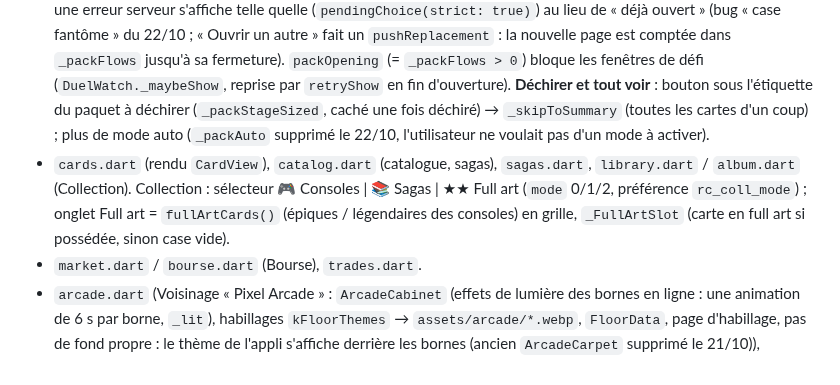
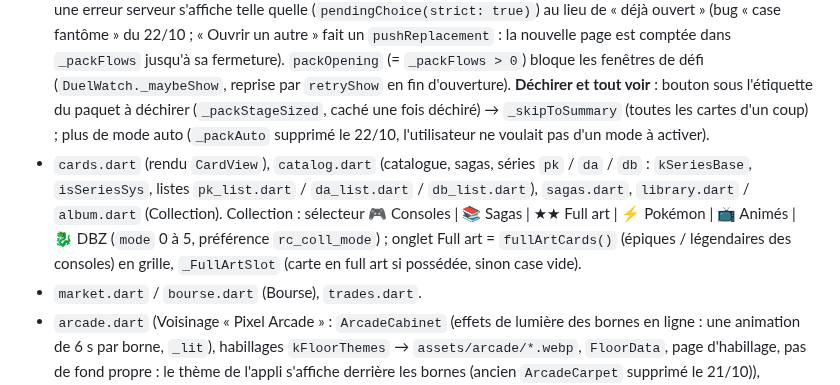
Before and after one commit to foclabroc/retro_collec_app, a Markdown page: CLAUDE.md, the part around one of its changes. Drawn GitHub-style.

Commit message:
CLAUDE.md : série Dragon Ball (1.0.46)
Co-Authored-By: Claude Opus 5.5 <noreply@anthropic.com>
Claude-Session: https://claude.ai/code/session_01Cs3xDsZd7Naejto1Ny4ucY

```diff
--- a/CLAUDE.md
+++ b/CLAUDE.md
@@ -87,7 +87,7 @@ Web : https://foclabroc.github.io/retro_collec_app/
 - `retro_theme.dart` : 13 thèmes de fond (`kThemes`, `RcMotif`) en couleurs sourdes, Mur de cartes par défaut si aucun choix (`rc_theme2` absent ; -1 = aléatoire) (réglage du 21/10 : couleur 90 %, luminosité 76 %, motifs à 60 % via `_kMotif`). Animés : Envahisseurs, Menthe (`kAnimatedMotifs`) et Mur de cartes (`CardWall` : 64 jaquettes du joueur (motif 8 × 8, cartes de 44 px × échelle), complétées au hasard, vraies cartes sans texte dessinées une fois par `_frame` (cadre de rareté, bandeau, fenêtre), mur incliné qui glisse en diagonale sous un voile du dégradé, 1-2 cartes visibles se retournent toutes les 2,5-5 s et changent de face (`_flips` / `_face`)). Les 10 autres sont fixes (dessinés seulement au changement de thème). `bg` = `surface` (fond foncé des feuilles et dialogues). Ne pas proposer de flou derrière les panneaux (54 usages de `kPanel`, coûteux sur les thèmes animés).
 - Bornes du Voisinage : `assets/arcade/<id>.webp` en 360 × 594, fond transparent, écran noir à la même place sur toutes (zone écran / fronton dans `arcade.dart`). Générées avec Gemini en retouchant la borne « pierre » (une image par discussion).
 - `packs.dart` : onglet Paquets (mosaïque : stock, paquet gratuit, boutique, lot), ouverture animée, cadeaux. Bouton « Cadeau suivant / Déchirer le suivant / Ouvrir un autre » protégé contre le double appui (`_againBusy`). Case « Paquet entamé » (`rc_pending_get`) : jamais pendant une ouverture en cours (`_packFlows`, compté par `openPackFlow` / `showPackOpening`, revérifiée à la fin), réponses dépassées ignorées (`_pendingGen`) ; à la reprise, une erreur serveur s'affiche telle quelle (`pendingChoice(strict: true)`) au lieu de « déjà ouvert » (bug « case fantôme » du 22/10 ; « Ouvrir un autre » fait un `pushReplacement` : la nouvelle page est comptée dans `_packFlows` jusqu'à sa fermeture). `packOpening` (= `_packFlows > 0`) bloque les fenêtres de défi (`DuelWatch._maybeShow`, reprise par `retryShow` en fin d'ouverture). **Déchirer et tout voir** : bouton sous l'étiquette du paquet à déchirer (`_packStageSized`, caché une fois déchiré) → `_skipToSummary` (toutes les cartes d'un coup) ; plus de mode auto (`_packAuto` supprimé le 22/10, l'utilisateur ne voulait pas d'un mode à activer).
-- `cards.dart` (rendu `CardView`), `catalog.dart` (catalogue, sagas), `sagas.dart`, `library.dart` / `album.dart` (Collection). Collection : sélecteur 🎮 Consoles | 📚 Sagas | ★★ Full art (`mode` 0/1/2, préférence `rc_coll_mode`) ; onglet Full art = `fullArtCards()` (épiques / légendaires des consoles) en grille, `_FullArtSlot` (carte en full art si possédée, sinon case vide).
+- `cards.dart` (rendu `CardView`), `catalog.dart` (catalogue, sagas, séries `pk` / `da` / `db` : `kSeriesBase`, `isSeriesSys`, listes `pk_list.dart` / `da_list.dart` / `db_list.dart`), `sagas.dart`, `library.dart` / `album.dart` (Collection). Collection : sélecteur 🎮 Consoles | 📚 Sagas | ★★ Full art | ⚡ Pokémon | 📺 Animés | 🐉 DBZ (`mode` 0 à 5, préférence `rc_coll_mode`) ; onglet Full art = `fullArtCards()` (épiques / légendaires des consoles) en grille, `_FullArtSlot` (carte en full art si possédée, sinon case vide).
 - `market.dart` / `bourse.dart` (Bourse), `trades.dart`.
 - `arcade.dart` (Voisinage « Pixel Arcade » : `ArcadeCabinet` (effets de lumière des bornes en ligne : une animation de 6 s par borne, `_lit`), habillages `kFloorThemes` → `assets/arcade/*.webp`, `FloorData`, page d'habillage, pas de fond propre : le thème de l'appli s'affiche derrière les bornes (ancien `ArcadeCarpet` supprimé le 21/10)), `neighbors.dart` (salle : podium + rangées de 3), `profile.dart`, `house.dart`.
 - Vitrine du profil (`profile.dart`) : `showcaseGrid` / `showcaseCardW`, cartes de 150 px max, 3 par ligne sur téléphone, les 6 sur une ligne en grand écran.
```
Also changed, not shown: other parts of CLAUDE.md (+1 -0 lines).
